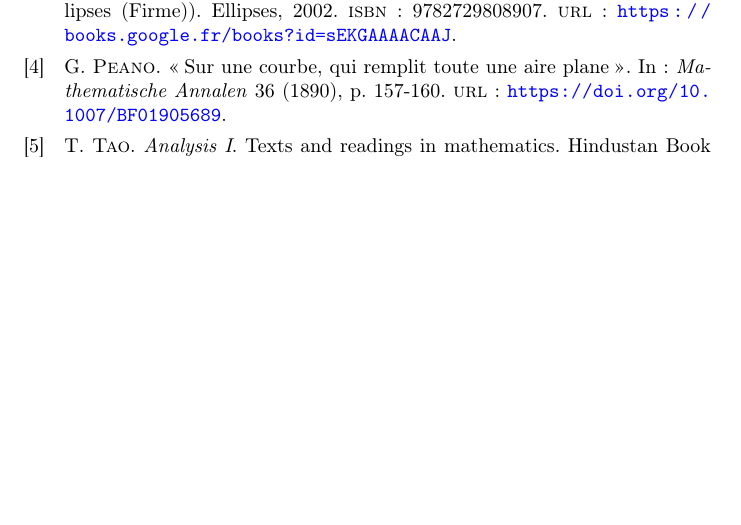
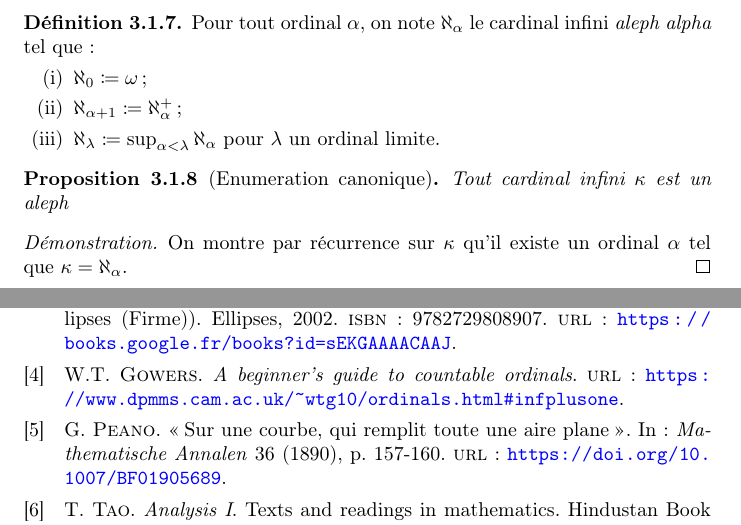
Before and after one commit to SP-84/infinity-l2s4, a LaTeX paper (infinity.tex, which reads references.bib): part of page 10 of 10 before the commit and two parts of pages 10 and 11 of 11 after it, the two joined at a grey line, cut at the place of the change, the shorter picture padded with empty space. Compiled offline with pdfLaTeX.

Commit message:
Added infinite cardinal definition and proposition, proof still needs work

```diff
--- a/infinity.tex
+++ b/infinity.tex
@@ -419,6 +419,24 @@ On montre à partir de cette définition qu'un ordinal \( \underline{n} \) poss
 \end{proof}
 
 \clearpage
+
+\begin{definition}
+Pour tout ordinal \( \alpha \), on note \( \aleph_{\alpha} \) le cardinal infini \textit{aleph alpha} tel que :
+	\begin{enumerate}[label = (\roman*) ]
+		\item \( \aleph_{0} \coloneqq \omega \);
+		\item \( \aleph_{\alpha + 1} \coloneqq \aleph_{\alpha}^{+} \);
+		\item \( \aleph_{\lambda} \coloneqq \sup_{\alpha < \lambda} \aleph_{\alpha} \) pour \( \lambda \) un ordinal limite.
+	\end{enumerate}
+\end{definition}
+
+\begin{proposition}[Enumeration canonique]
+	Tout cardinal infini \( \kappa \) est un aleph
+\end{proposition}
+
+\begin{proof}
+	On montre par récurrence sur \( \kappa \) qu'il existe un ordinal \( \alpha \) tel que \( \kappa = \aleph_{\alpha} \).
+\end{proof}
+\clearpage
 \printbibliography
 
 \end{document}
--- a/references.bib
+++ b/references.bib
@@ -52,3 +52,8 @@ year = {1890},
   year={2002},
   publisher={Ellipses}
 }
+@webpage{gowers2010ordinals,
+  title={A beginner's guide to countable ordinals},
+  author={Gowers, W.T.},
+  url={https://www.dpmms.cam.ac.uk/~wtg10/ordinals.html#infplusone}
+}
```
Also changed, not shown: infinity.pdf, 1 other file.
